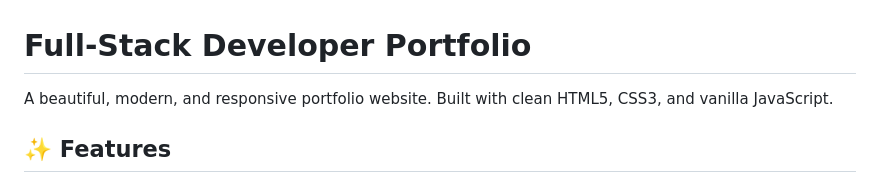
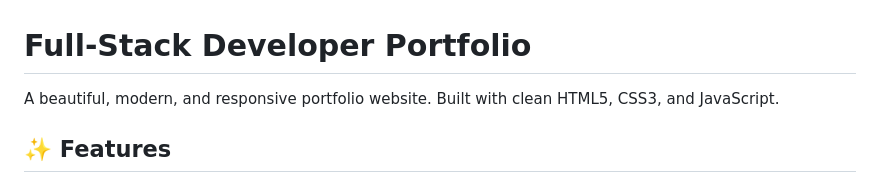
Before and after one commit to GozdeEBaran/gozdeeski-portfolio, a Markdown page: README.md, the part around the change. Drawn GitHub-style.

```diff
--- a/README.md
+++ b/README.md
@@ -1,6 +1,6 @@
 # Full-Stack Developer Portfolio
 
-A beautiful, modern, and responsive portfolio website. Built with clean HTML5, CSS3, and vanilla JavaScript.
+A beautiful, modern, and responsive portfolio website. Built with clean HTML5, CSS3, and JavaScript.
 
 ## ✨ Features
 
```
